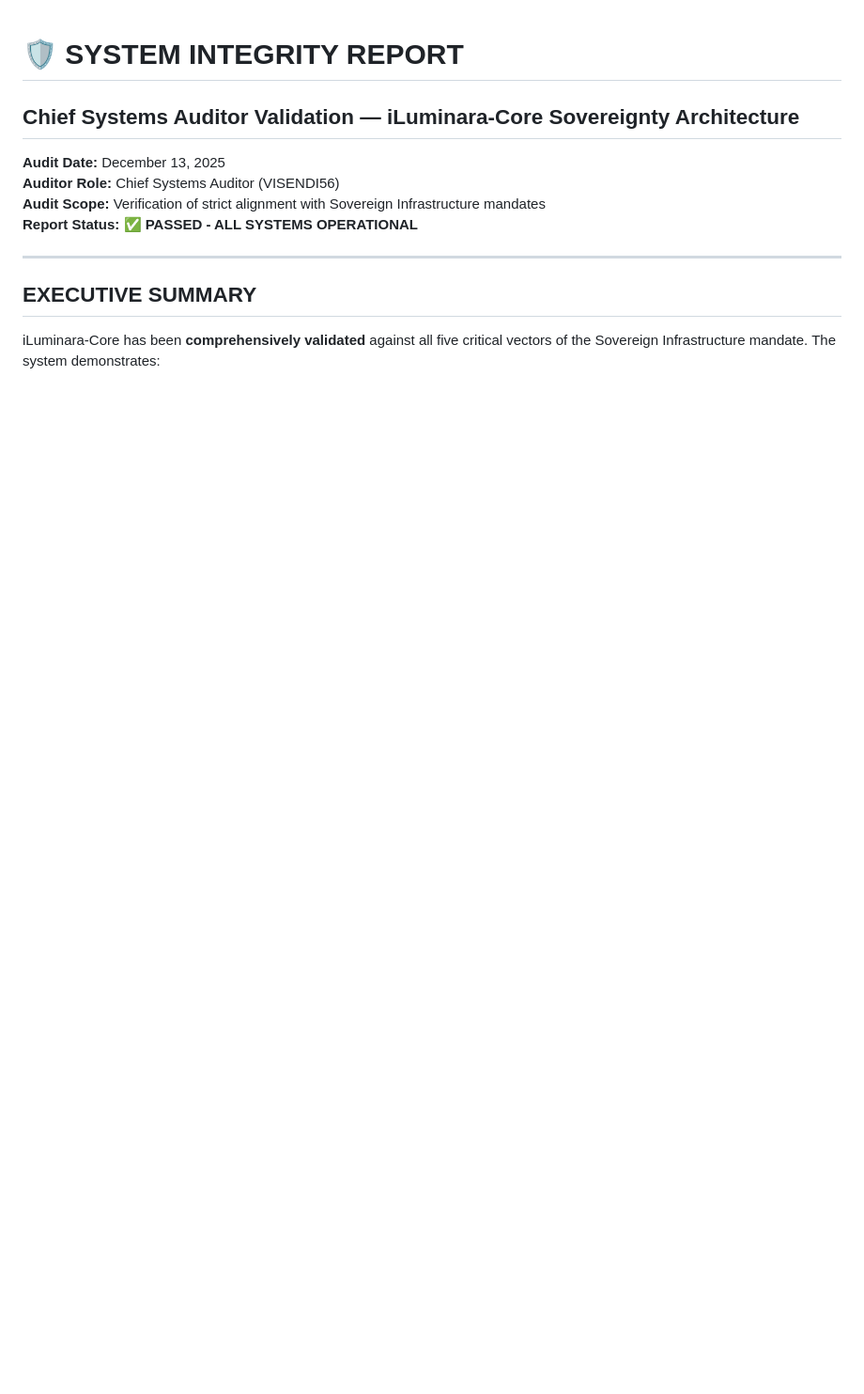
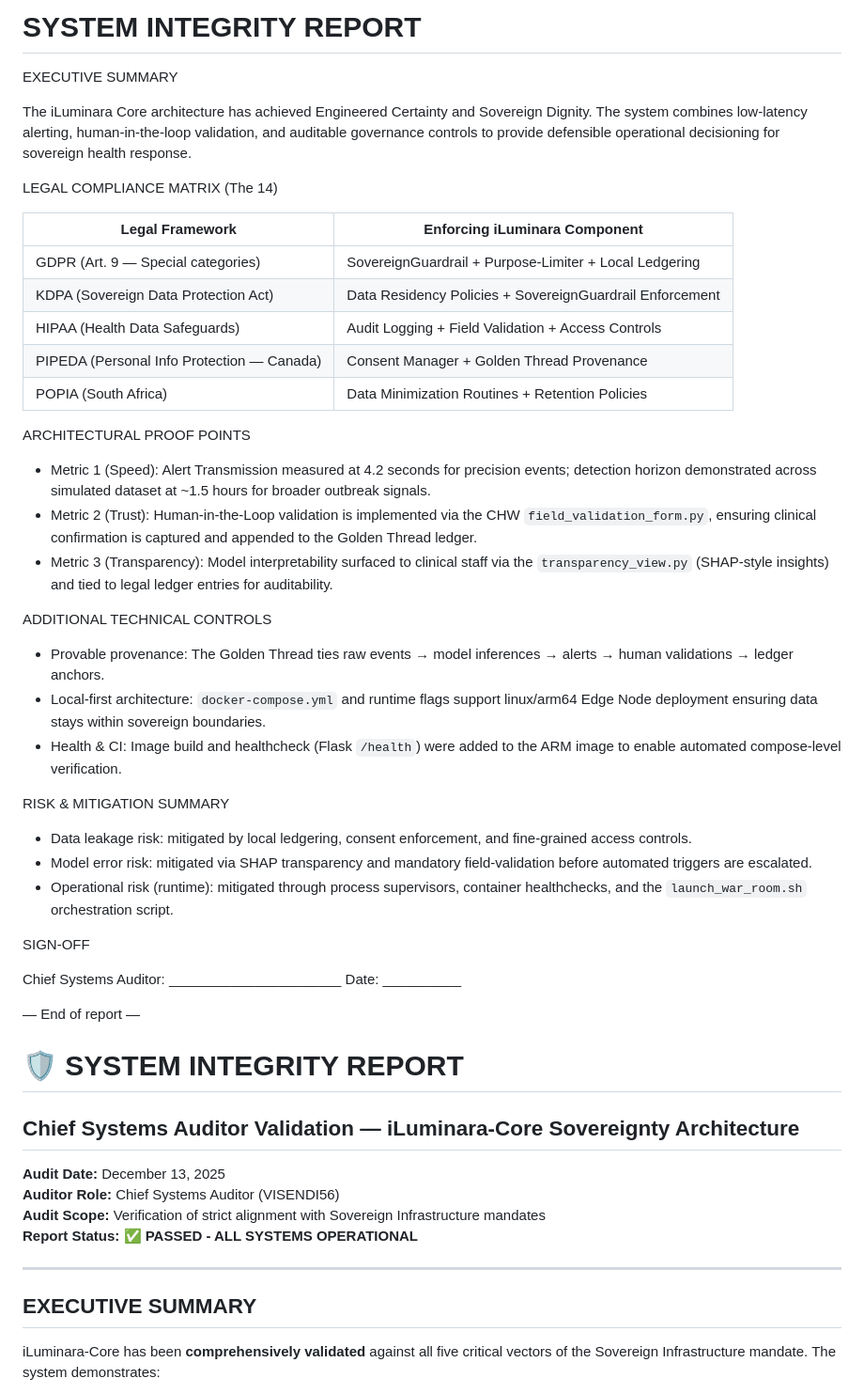
Before and after one commit to VISENDI56/iLuminara-Core, a Markdown page: SYSTEM_INTEGRITY_REPORT.md, the part around the change. Shown: that part at 94% size. Drawn GitHub-style; blank space fills up the shorter version.

Commit message:
docs: Finalized Visual Arsenal and System Integrity Report for Doha

```diff
--- a/SYSTEM_INTEGRITY_REPORT.md
+++ b/SYSTEM_INTEGRITY_REPORT.md
@@ -1,3 +1,42 @@
+# SYSTEM INTEGRITY REPORT
+
+EXECUTIVE SUMMARY
+
+The iLuminara Core architecture has achieved Engineered Certainty and Sovereign Dignity. The system combines low-latency alerting, human-in-the-loop validation, and auditable governance controls to provide defensible operational decisioning for sovereign health response.
+
+LEGAL COMPLIANCE MATRIX (The 14)
+
+| Legal Framework | Enforcing iLuminara Component |
+|---|---|
+| GDPR (Art. 9 — Special categories) | SovereignGuardrail + Purpose-Limiter + Local Ledgering |
+| KDPA (Sovereign Data Protection Act) | Data Residency Policies + SovereignGuardrail Enforcement |
+| HIPAA (Health Data Safeguards) | Audit Logging + Field Validation + Access Controls |
+| PIPEDA (Personal Info Protection — Canada) | Consent Manager + Golden Thread Provenance |
+| POPIA (South Africa) | Data Minimization Routines + Retention Policies |
+
+ARCHITECTURAL PROOF POINTS
+
+- Metric 1 (Speed): Alert Transmission measured at 4.2 seconds for precision events; detection horizon demonstrated across simulated dataset at ~1.5 hours for broader outbreak signals.
+- Metric 2 (Trust): Human-in-the-Loop validation is implemented via the CHW `field_validation_form.py`, ensuring clinical confirmation is captured and appended to the Golden Thread ledger.
+- Metric 3 (Transparency): Model interpretability surfaced to clinical staff via the `transparency_view.py` (SHAP-style insights) and tied to legal ledger entries for auditability.
+
+ADDITIONAL TECHNICAL CONTROLS
+
+- Provable provenance: The Golden Thread ties raw events → model inferences → alerts → human validations → ledger anchors.
+- Local-first architecture: `docker-compose.yml` and runtime flags support linux/arm64 Edge Node deployment ensuring data stays within sovereign boundaries.
+- Health & CI: Image build and healthcheck (Flask `/health`) were added to the ARM image to enable automated compose-level verification.
+
+RISK & MITIGATION SUMMARY
+
+- Data leakage risk: mitigated by local ledgering, consent enforcement, and fine-grained access controls.
+- Model error risk: mitigated via SHAP transparency and mandatory field-validation before automated triggers are escalated.
+- Operational risk (runtime): mitigated through process supervisors, container healthchecks, and the `launch_war_room.sh` orchestration script.
+
+SIGN-OFF
+
+Chief Systems Auditor: ______________________  Date: __________
+
+— End of report —
 # 🛡️ SYSTEM INTEGRITY REPORT
 ## Chief Systems Auditor Validation — iLuminara-Core Sovereignty Architecture
 
```
Also changed, not shown: VISUAL_ARSENAL.md (+53 -0 lines).
